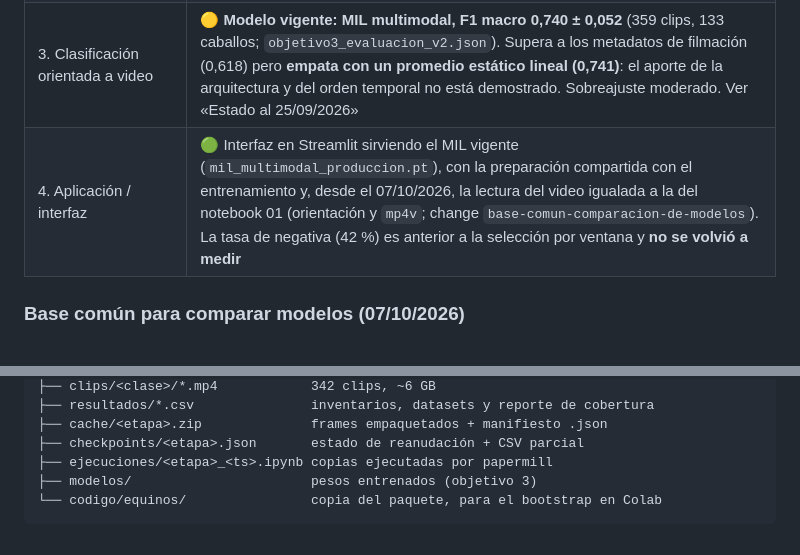
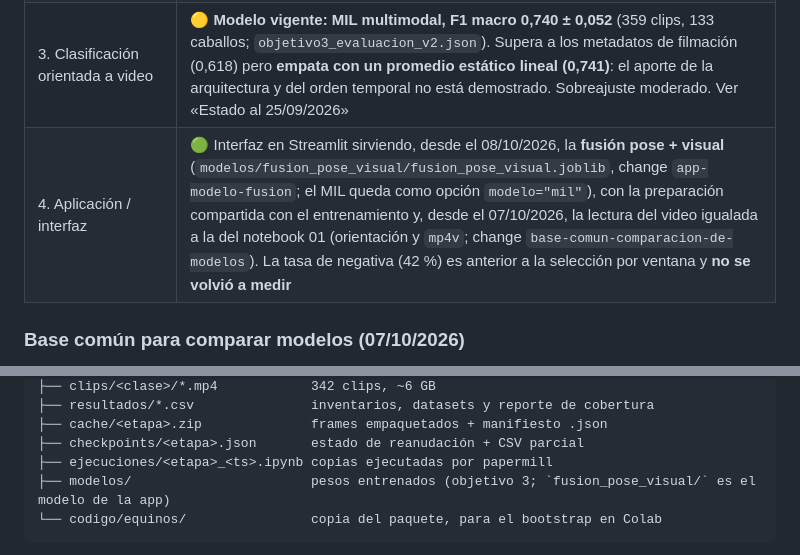
Before and after one commit to sergioyanez/Tesina-UGR, a Markdown page: openspec/project.md, 2 parts joined by grey strips. Rendered like a GitHub page.

````diff
--- a/openspec/project.md
+++ b/openspec/project.md
@@ -44,7 +44,7 @@ faciales en caballos mediante el procesamiento de secuencias espacio-temporales.
 | 1. Base de datos de videos cortos | 🟢 Cumplido y ampliado — **274 videos → 393 clips → 359 clips íntegros** (133 caballos; cifras vigentes según la auditoría del 25/09/2026; las de 249/368/5888 son del 28/08/2026) |
 | 2. Pipeline de preprocesamiento | 🟢 Ejecutado sobre 393 clips (359 íntegros); **el dataset admite partición por caballo** desde el 28/08/2026. Cobertura 73,5 % con estimadas, 68,7 % sólo detectadas — pero el global dejó de ser el criterio (ver "El número que hay que citar"). **Encuadre corregido el 28/08/2026 para incluir las orejas** (ver abajo) |
 | 3. Clasificación orientada a video | 🟡 **Modelo vigente: MIL multimodal, F1 macro 0,740 ± 0,052** (359 clips, 133 caballos; `objetivo3_evaluacion_v2.json`). Supera a los metadatos de filmación (0,618) pero **empata con un promedio estático lineal (0,741)**: el aporte de la arquitectura y del orden temporal no está demostrado. Sobreajuste moderado. Ver «Estado al 25/09/2026» |
-| 4. Aplicación / interfaz | 🟢 Interfaz en Streamlit sirviendo el MIL vigente (`mil_multimodal_produccion.pt`), con la preparación compartida con el entrenamiento y, desde el 07/10/2026, la lectura del video igualada a la del notebook 01 (orientación y `mp4v`; change `base-comun-comparacion-de-modelos`). La tasa de negativa (42 %) es anterior a la selección por ventana y **no se volvió a medir** |
+| 4. Aplicación / interfaz | 🟢 Interfaz en Streamlit sirviendo, desde el 08/10/2026, la **fusión pose + visual** (`modelos/fusion_pose_visual/fusion_pose_visual.joblib`, change `app-modelo-fusion`; el MIL queda como opción `modelo="mil"`), con la preparación compartida con el entrenamiento y, desde el 07/10/2026, la lectura del video igualada a la del notebook 01 (orientación y `mp4v`; change `base-comun-comparacion-de-modelos`). La tasa de negativa (42 %) es anterior a la selección por ventana y **no se volvió a medir** |
 
 ### Base común para comparar modelos (07/10/2026)
 
@@ -261,7 +261,7 @@ MyDrive/tesina_equinos/            <- RAIZ en Colab (equinos.rutas.NOMBRE_PROYEC
 ├── cache/<etapa>.zip              frames empaquetados + manifiesto .json
 ├── checkpoints/<etapa>.json       estado de reanudación + CSV parcial
 ├── ejecuciones/<etapa>_<ts>.ipynb copias ejecutadas por papermill
-├── modelos/                       pesos entrenados (objetivo 3)
+├── modelos/                       pesos entrenados (objetivo 3; `fusion_pose_visual/` es el modelo de la app)
 └── codigo/equinos/                copia del paquete, para el bootstrap en Colab
 ```
 
````
Also changed, not shown: README.md (+26 -6 lines), 1 other file.
